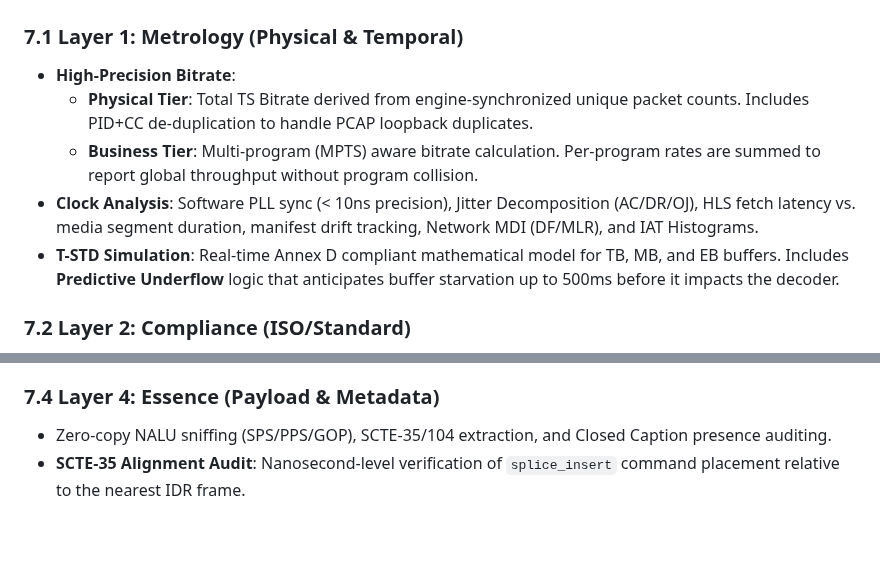
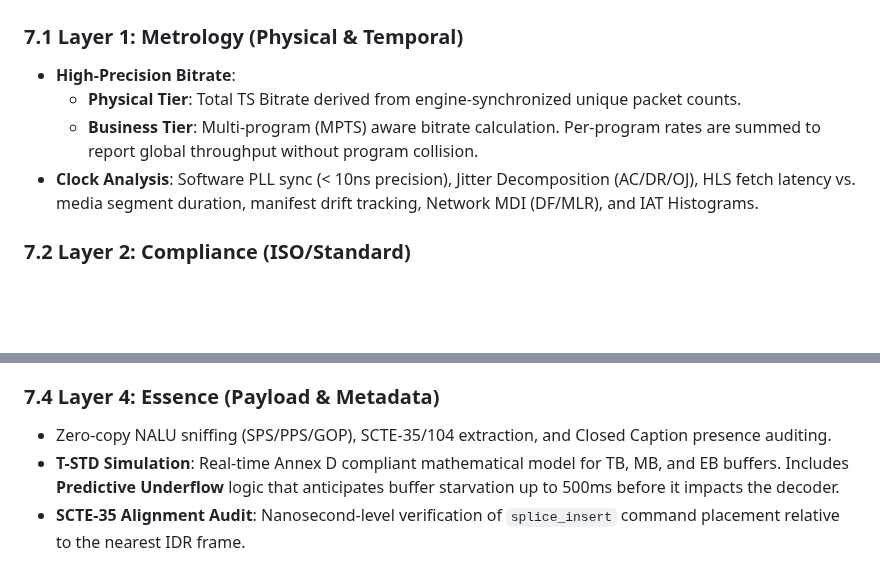
Before and after one commit to lance-lmwang/tsanalyzer, a Markdown page: docs/01_architecture/technical_specification.md, 2 parts joined by grey strips. Drawn GitHub-style; blank space fills up the shorter version.

Commit message:
docs: remove PID+CC deduplication and move T-STD to Layer 4 to match code

```diff
--- a/docs/01_architecture/technical_specification.md
+++ b/docs/01_architecture/technical_specification.md
@@ -147,10 +147,9 @@ Each stream is executed as a dynamically assembled graph of specialized **Stages
 ## 7. The 5-Layer Observation Model (Analyzers)
 ### 7.1 Layer 1: Metrology (Physical & Temporal)
 - **High-Precision Bitrate**:
-    - **Physical Tier**: Total TS Bitrate derived from engine-synchronized unique packet counts. Includes PID+CC de-duplication to handle PCAP loopback duplicates.
+    - **Physical Tier**: Total TS Bitrate derived from engine-synchronized unique packet counts.
     - **Business Tier**: Multi-program (MPTS) aware bitrate calculation. Per-program rates are summed to report global throughput without program collision.
 - **Clock Analysis**: Software PLL sync (< 10ns precision), Jitter Decomposition (AC/DR/OJ), HLS fetch latency vs. media segment duration, manifest drift tracking, Network MDI (DF/MLR), and IAT Histograms.
-- **T-STD Simulation**: Real-time Annex D compliant mathematical model for TB, MB, and EB buffers. Includes **Predictive Underflow** logic that anticipates buffer starvation up to 500ms before it impacts the decoder.
 
 ### 7.2 Layer 2: Compliance (ISO/Standard)
 - TR 101 290 (P1, P2, P3), MPTS structure verification, and cross-table (PAT/PMT/SDT) consistency check.
@@ -163,6 +162,7 @@ Each stream is executed as a dynamically assembled graph of specialized **Stages
 
 ### 7.4 Layer 4: Essence (Payload & Metadata)
 - Zero-copy NALU sniffing (SPS/PPS/GOP), SCTE-35/104 extraction, and Closed Caption presence auditing.
+- **T-STD Simulation**: Real-time Annex D compliant mathematical model for TB, MB, and EB buffers. Includes **Predictive Underflow** logic that anticipates buffer starvation up to 500ms before it impacts the decoder.
 - **SCTE-35 Alignment Audit**: Nanosecond-level verification of `splice_insert` command placement relative to the nearest IDR frame.
 
 ### 7.5 Layer 5: Scripting (Dynamic Pipeline)
```
Also changed, not shown: conductor/tracks.md (+1 -0 lines).
